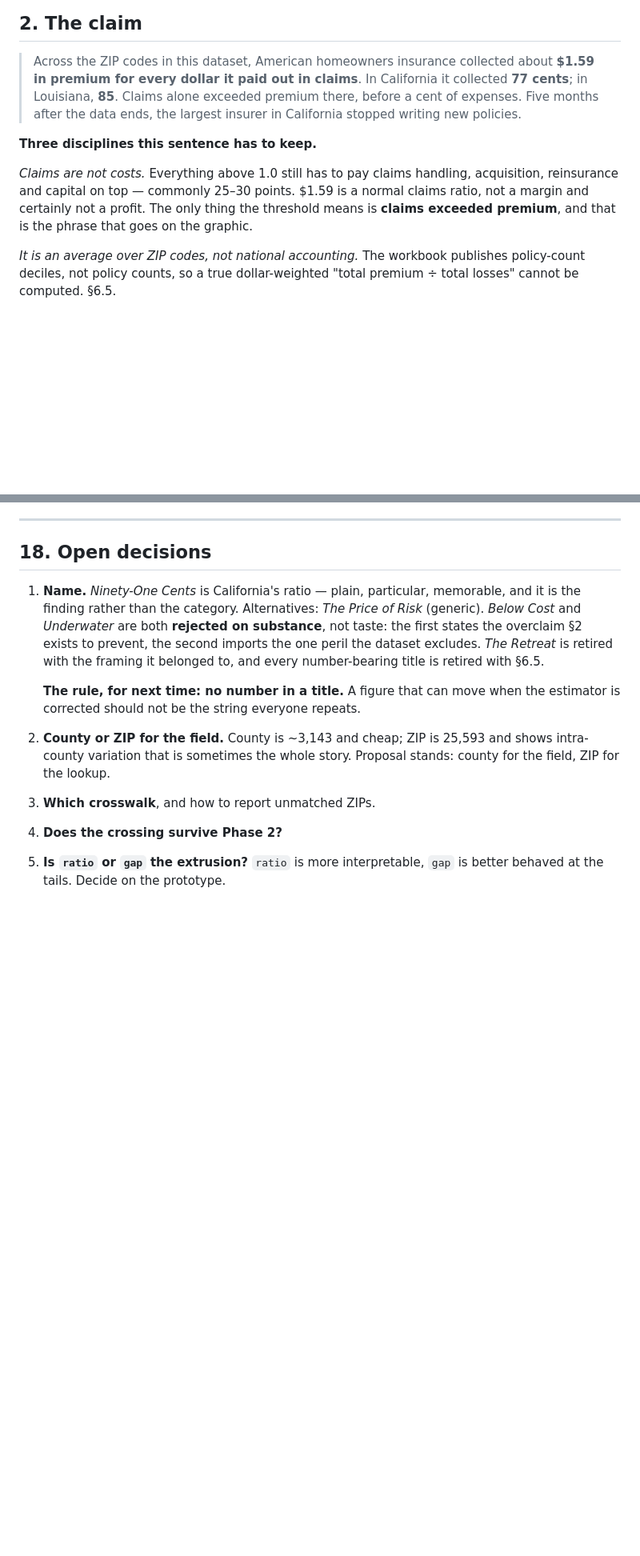
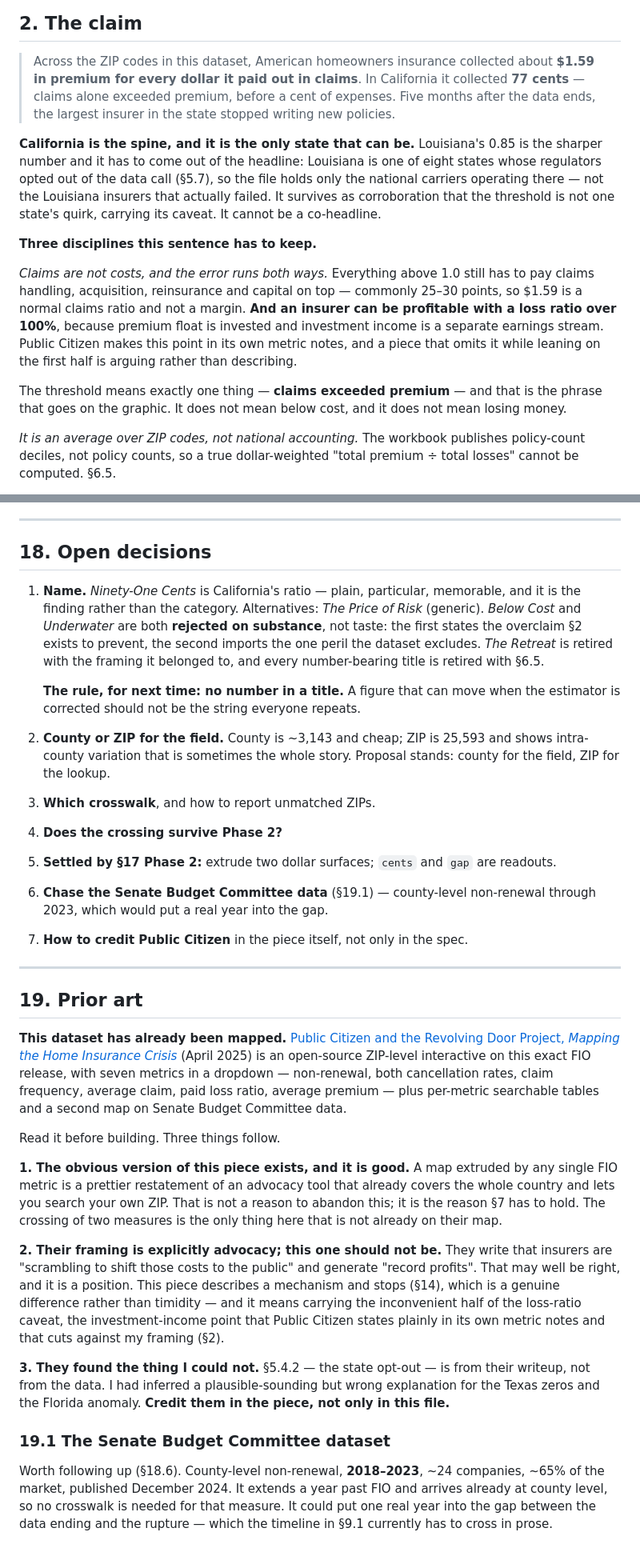
Before and after one commit to cyberpantz/portfolio, a Markdown page: docs/insurance-spec.md, 2 parts joined by grey strips. Shown at 80% size. GitHub-like rendering; blank space fills up the shorter version.

Commit message:
docs: read the prior art, and lose Louisiana from the headline
Public Citizen and the Revolving Door Project already mapped this
dataset at ZIP level across seven metrics, open source, April 2025.
Section 19 records that, because the obvious version of this piece
exists and is good — which makes the two-surface crossing the only
justification for building at all, not one treatment among several.

Their writeup also contains the thing the data could not tell me: the
NAIC let state regulators opt out, and Florida, Alabama, Louisiana,
Georgia, Indiana, Montana, North Dakota and Texas did. For those states
the file holds only national carriers, not the state-domiciled insurers.

One mechanism explains every anomaly I had found, and my explanations
were wrong. Texas's all-zero column, Florida's implausibly low
non-renewal — I had attributed those to an unreported field and to
policies migrating to Citizens. The real reason is that the states
declined to participate.

It also costs me half the headline. Louisiana is an opt-out state, so
its 0.85 describes national carriers operating in Louisiana rather than
Louisiana's market — and the carriers missing from the file are the
eleven that went insolvent. California participated and is well covered,
so California is the spine and Louisiana is corroboration carrying a
caveat. Which is what the review said, for different reasons.

And the loss ratio caveat now runs both ways: an insurer can be
profitable above 100% because premium float is invested. Public Citizen
states that in their own metric notes, and omitting it while leaning on
'claims are not costs' would be arguing rather than describing.

```diff
--- a/docs/insurance-spec.md
+++ b/docs/insurance-spec.md
@@ -68,17 +68,30 @@ any help.
 
 > Across the ZIP codes in this dataset, American homeowners insurance collected
 > about **$1.59 in premium for every dollar it paid out in claims**. In
-> California it collected **77 cents**; in Louisiana, **85**. Claims alone
-> exceeded premium there, before a cent of expenses. Five months after the data
-> ends, the largest insurer in California stopped writing new policies.
+> California it collected **77 cents** — claims alone exceeded premium, before
+> a cent of expenses. Five months after the data ends, the largest insurer in
+> the state stopped writing new policies.
+
+**California is the spine, and it is the only state that can be.** Louisiana's
+0.85 is the sharper number and it has to come out of the headline: Louisiana is
+one of eight states whose regulators opted out of the data call (§5.7), so the
+file holds only the national carriers operating there — not the Louisiana
+insurers that actually failed. It survives as corroboration that the threshold
+is not one state's quirk, carrying its caveat. It cannot be a co-headline.
 
 **Three disciplines this sentence has to keep.**
 
-*Claims are not costs.* Everything above 1.0 still has to pay claims handling,
-acquisition, reinsurance and capital on top — commonly 25–30 points. $1.59 is a
-normal claims ratio, not a margin and certainly not a profit. The only thing
-the threshold means is **claims exceeded premium**, and that is the phrase that
-goes on the graphic.
+*Claims are not costs, and the error runs both ways.* Everything above 1.0
+still has to pay claims handling, acquisition, reinsurance and capital on top —
+commonly 25–30 points, so $1.59 is a normal claims ratio and not a margin.
+**And an insurer can be profitable with a loss ratio over 100%**, because
+premium float is invested and investment income is a separate earnings stream.
+Public Citizen makes this point in its own metric notes, and a piece that omits
+it while leaning on the first half is arguing rather than describing.
+
+The threshold means exactly one thing — **claims exceeded premium** — and that
+is the phrase that goes on the graphic. It does not mean below cost, and it
+does not mean losing money.
 
 *It is an average over ZIP codes, not national accounting.* The workbook
 publishes policy-count deciles, not policy counts, so a true dollar-weighted
@@ -600,5 +636,50 @@ readouts.
    stands: county for the field, ZIP for the lookup.
 3. **Which crosswalk**, and how to report unmatched ZIPs.
 4. **Does the crossing survive Phase 2?**
-5. **Is `ratio` or `gap` the extrusion?** `ratio` is more interpretable, `gap`
-   is better behaved at the tails. Decide on the prototype.
+5. **Settled by §17 Phase 2:** extrude two dollar surfaces; `cents` and `gap`
+   are readouts.
+6. **Chase the Senate Budget Committee data** (§19.1) — county-level
+   non-renewal through 2023, which would put a real year into the gap.
+7. **How to credit Public Citizen** in the piece itself, not only in the spec.
+
+---
+
+## 19. Prior art
+
+**This dataset has already been mapped.** [Public Citizen and the Revolving
+Door Project, *Mapping the Home Insurance Crisis*][pc] (April 2025) is an
+open-source ZIP-level interactive on this exact FIO release, with seven metrics
+in a dropdown — non-renewal, both cancellation rates, claim frequency, average
+claim, paid loss ratio, average premium — plus per-metric searchable tables and
+a second map on Senate Budget Committee data.
+
+Read it before building. Three things follow.
+
+**1. The obvious version of this piece exists, and it is good.** A map extruded
+by any single FIO metric is a prettier restatement of an advocacy tool that
+already covers the whole country and lets you search your own ZIP. That is not
+a reason to abandon this; it is the reason §7 has to hold. The crossing of two
+measures is the only thing here that is not already on their map.
+
+**2. Their framing is explicitly advocacy; this one should not be.** They write
+that insurers are "scrambling to shift those costs to the public" and generate
+"record profits". That may well be right, and it is a position. This piece
+describes a mechanism and stops (§14), which is a genuine difference rather
+than timidity — and it means carrying the inconvenient half of the loss-ratio
+caveat, the investment-income point that Public Citizen states plainly in its
+own metric notes and that cuts against my framing (§2).
+
+**3. They found the thing I could not.** §5.4.2 — the state opt-out — is from
+their writeup, not from the data. I had inferred a plausible-sounding but wrong
+explanation for the Texas zeros and the Florida anomaly. **Credit them in the
+piece, not only in this file.**
+
+### 19.1 The Senate Budget Committee dataset
+
+Worth following up (§18.6). County-level non-renewal, **2018–2023**, ~24
+companies, ~65% of the market, published December 2024. It extends a year past
+FIO and arrives already at county level, so no crosswalk is needed for that
+measure. It could put one real year into the gap between the data ending and
+the rupture — which the timeline in §9.1 currently has to cross in prose.
+
+[pc]: https://www.citizen.org/article/mapping-the-home-insurance-crisis/
```
Also changed, not shown: other parts of docs/insurance-spec.md (+28 -5 lines).
